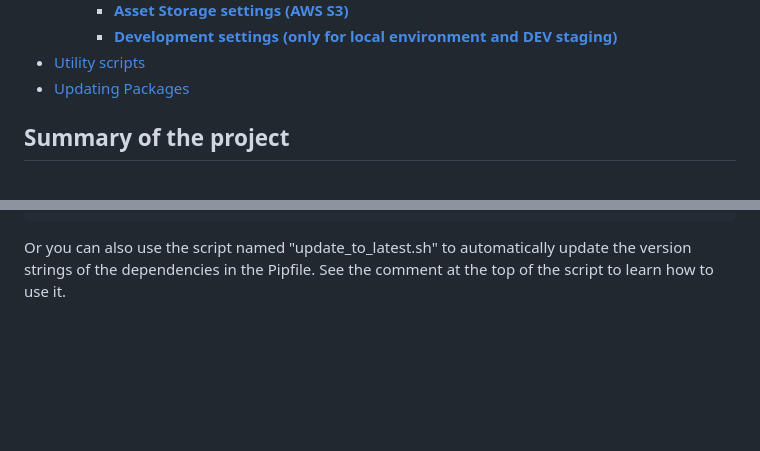
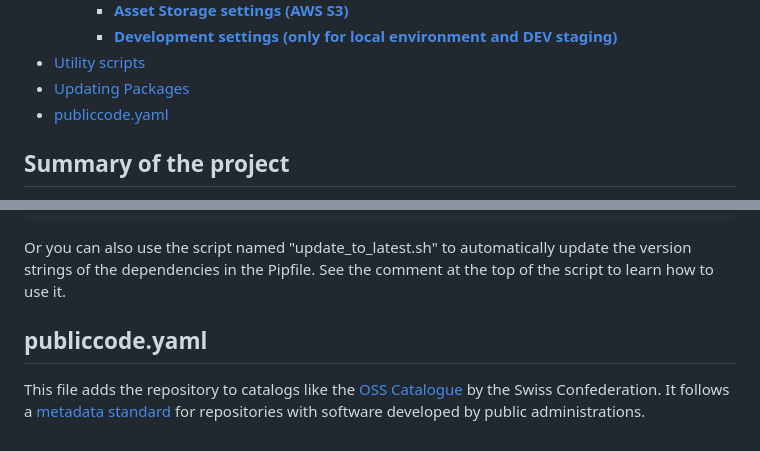
Before and after one commit to geoadmin/service-stac, a Markdown page: README.md, 2 parts joined by grey strips. Rendered like a GitHub page; blank space fills up the shorter version.

Commit message:
PB-1911 Add section about publiccode.yaml

```diff
--- a/README.md
+++ b/README.md
@@ -43,6 +43,7 @@
     - [**Development settings (only for local environment and DEV staging)**](#development-settings-only-for-local-environment-and-dev-staging)
 - [Utility scripts](#utility-scripts)
 - [Updating Packages](#updating-packages)
+- [publiccode.yaml](#publiccodeyaml)
 
 ## Summary of the project
 
@@ -583,3 +584,8 @@ pipenv install logging-utilities~=5.0
 Or you can also use the script named "update_to_latest.sh" to automatically update the version
 strings of the dependencies in the Pipfile. See the comment at the top of the script to learn how
 to use it.
+
+## publiccode.yaml
+
+This file adds the repository to catalogs like the [OSS Catalogue](https://opensource.admin.ch) by the Swiss Confederation.
+It follows a [metadata standard](https://yml.publiccode.tools/) for repositories with software developed by public administrations.
```
